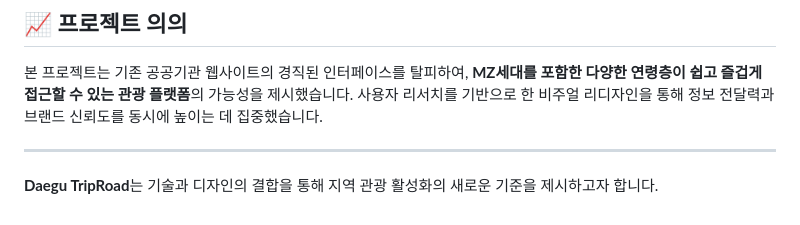
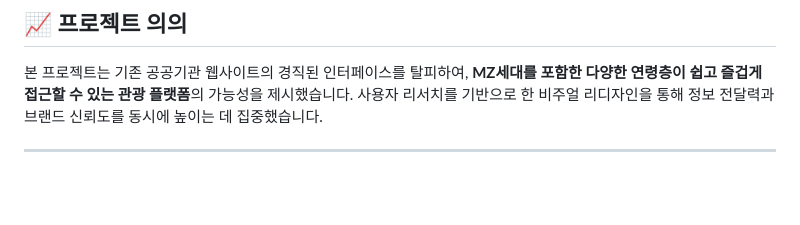
Before and after one commit to kny45112003-hue/redesign-project, a Markdown page: README.md, the part around the change. Rendered like a GitHub page; blank space fills up the shorter version.

```diff
--- a/README.md
+++ b/README.md
@@ -106,5 +106,3 @@ mindmap
 본 프로젝트는 기존 공공기관 웹사이트의 경직된 인터페이스를 탈피하여, **MZ세대를 포함한 다양한 연령층이 쉽고 즐겁게 접근할 수 있는 관광 플랫폼**의 가능성을 제시했습니다. 사용자 리서치를 기반으로 한 비주얼 리디자인을 통해 정보 전달력과 브랜드 신뢰도를 동시에 높이는 데 집중했습니다.
 
 ---
-
-**Daegu TripRoad**는 기술과 디자인의 결합을 통해 지역 관광 활성화의 새로운 기준을 제시하고자 합니다.
```
